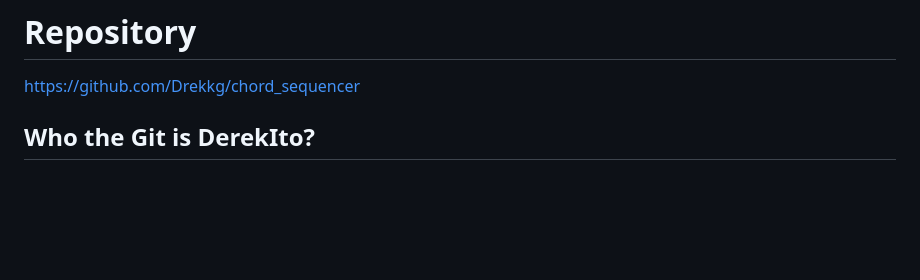
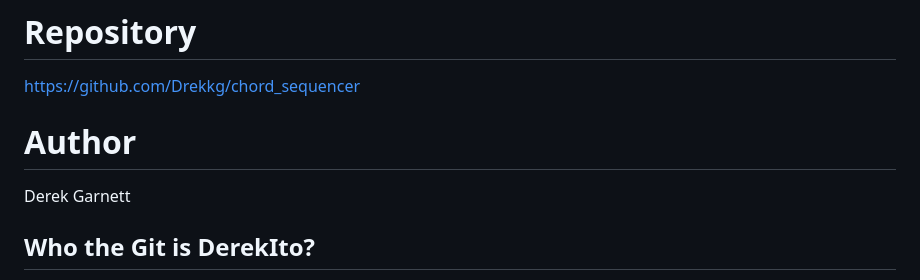
Before and after one commit to Drekkg/chord_sequencer, a Markdown page: README.md, the part around the change. Drawn GitHub-style; blank space fills up the shorter version.

```diff
--- a/README.md
+++ b/README.md
@@ -7,6 +7,9 @@ https://drekkg.github.io/chord_sequencer/
 
 # Repository
 https://github.com/Drekkg/chord_sequencer
+
+# Author
+Derek Garnett
 
 ## Who the Git is DerekIto?
 During a long train ride I did some work on this project using the company's laptop. I have been working in VS Code as a couple of months ago Codeanywhere stopped working. I initialised my repo on the command line and proceeded to push a few commits, five in total. I opened GitHub in my browser and was shocked to see that those five commits were attributed to a user called DerekIto - someone I don't know!
```
